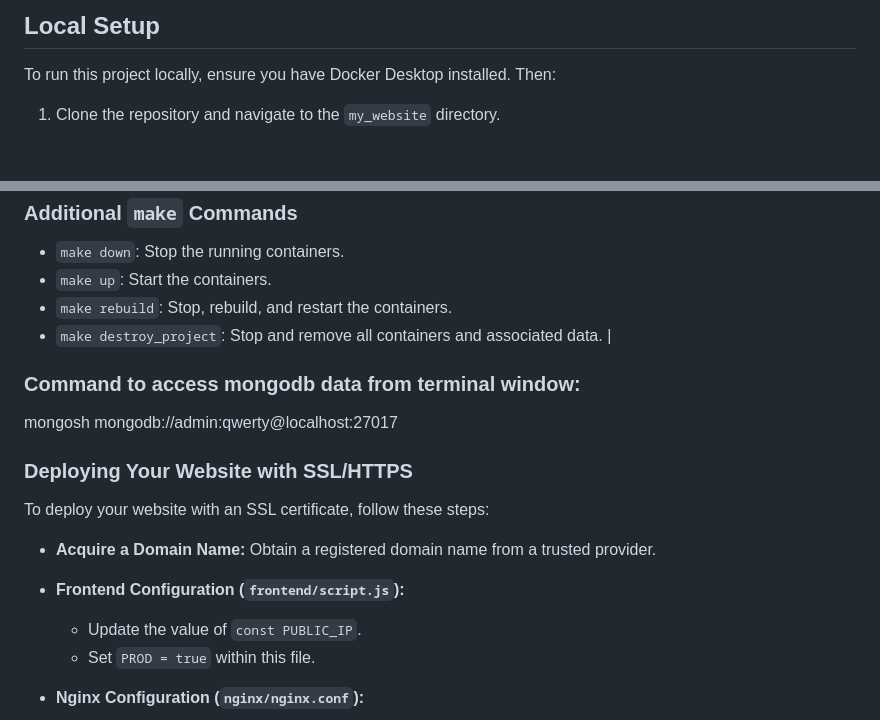
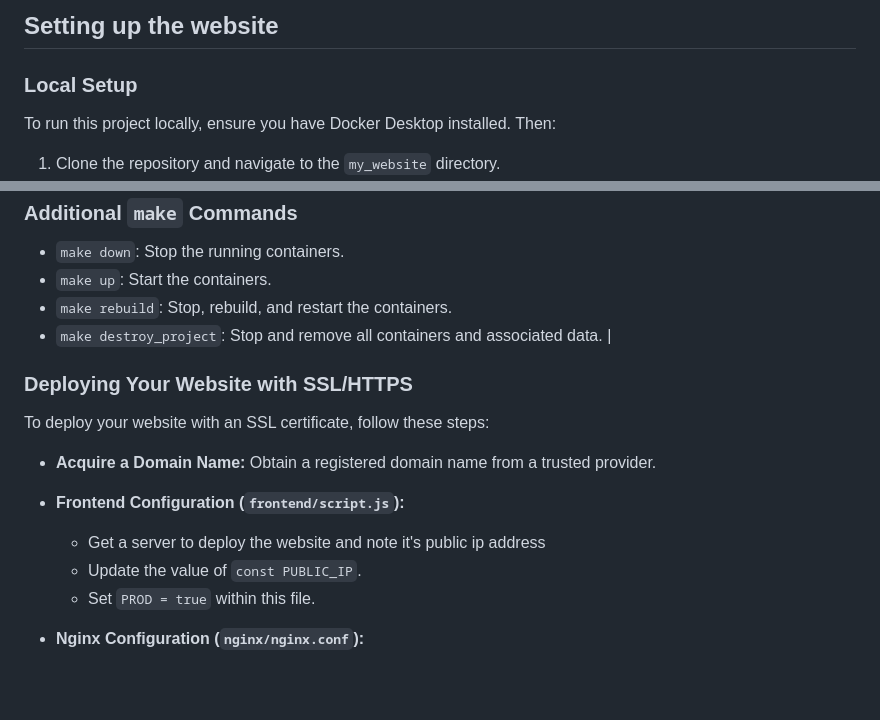
Before and after one commit to ninadrathod/my_website, a Markdown page: README.md, 2 parts joined by grey strips. Rendered like a GitHub page; blank space fills up the shorter version.

```diff
--- a/README.md
+++ b/README.md
@@ -1,5 +1,6 @@
-## Local Setup
+## Setting up the website
 
+### Local Setup
 To run this project locally, ensure you have Docker Desktop installed. Then:
 
 1.  Clone the repository and navigate to the `my_website` directory.
@@ -27,9 +28,6 @@ To run this project locally, ensure you have Docker Desktop installed. Then:
 * `make rebuild`: Stop, rebuild, and restart the containers.
 * `make destroy_project`: Stop and remove all containers and associated data.
                                                                                                  |
-### Command to access mongodb data from terminal window:
-mongosh mongodb://admin:qwerty@localhost:27017
-
 ### Deploying Your Website with SSL/HTTPS
 
 To deploy your website with an SSL certificate, follow these steps:
@@ -37,6 +35,7 @@ To deploy your website with an SSL certificate, follow these steps:
 * **Acquire a Domain Name:** Obtain a registered domain name from a trusted provider.
 
 * **Frontend Configuration (`frontend/script.js`):**
+    * Get a server to deploy the website and note it's public ip address
     * Update the value of `const PUBLIC_IP`.
     * Set `PROD = true` within this file.
 
```
